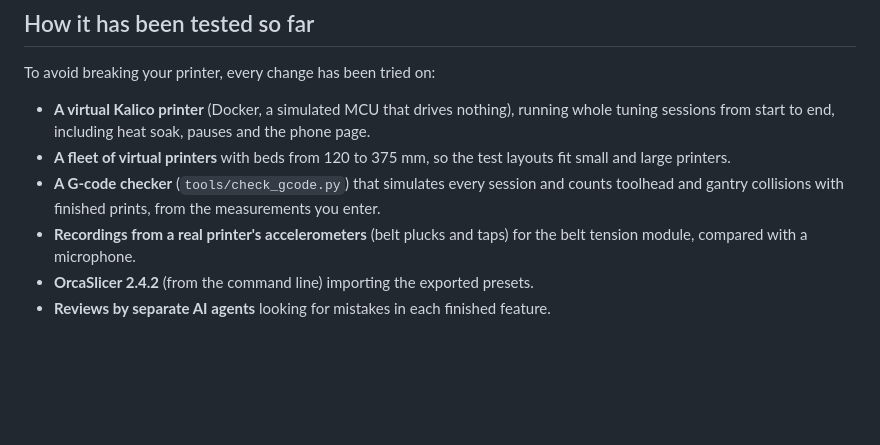
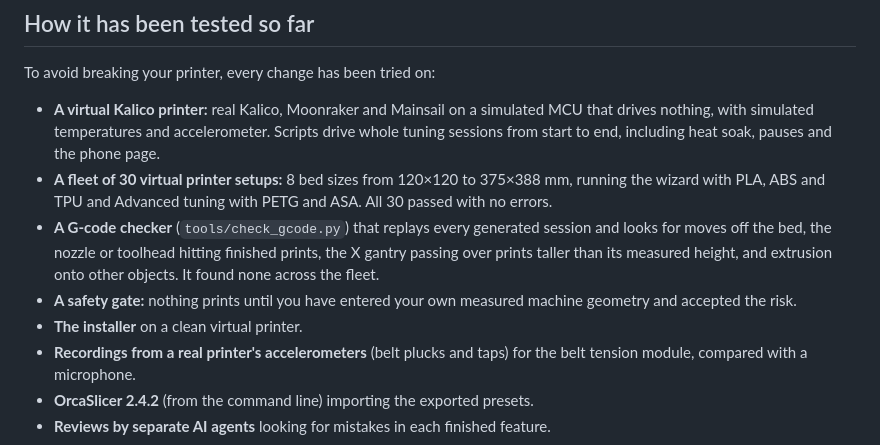
Before and after one commit to HydrateFrequently/Printune, a Markdown page: README.md, the part around the change. Drawn GitHub-style; blank space fills up the shorter version.

Commit message:
README: testing facts from the virtual printer fleet
Co-Authored-By: Claude Opus 5.5 (1M context) <noreply@anthropic.com>

```diff
--- a/README.md
+++ b/README.md
@@ -33,9 +33,11 @@ Kalico, Moonraker, Mainsail or Fluidd, and `[exclude_object]`, `[pause_resume]`,
 
 To avoid breaking your printer, every change has been tried on:
 
-- **A virtual Kalico printer** (Docker, a simulated MCU that drives nothing), running whole tuning sessions from start to end, including heat soak, pauses and the phone page.
-- **A fleet of virtual printers** with beds from 120 to 375 mm, so the test layouts fit small and large printers.
-- **A G-code checker** (`tools/check_gcode.py`) that simulates every session and counts toolhead and gantry collisions with finished prints, from the measurements you enter.
+- **A virtual Kalico printer:** real Kalico, Moonraker and Mainsail on a simulated MCU that drives nothing, with simulated temperatures and accelerometer. Scripts drive whole tuning sessions from start to end, including heat soak, pauses and the phone page.
+- **A fleet of 30 virtual printer setups:** 8 bed sizes from 120×120 to 375×388 mm, running the wizard with PLA, ABS and TPU and Advanced tuning with PETG and ASA. All 30 passed with no errors.
+- **A G-code checker** (`tools/check_gcode.py`) that replays every generated session and looks for moves off the bed, the nozzle or toolhead hitting finished prints, the X gantry passing over prints taller than its measured height, and extrusion onto other objects. It found none across the fleet.
+- **A safety gate:** nothing prints until you have entered your own measured machine geometry and accepted the risk.
+- **The installer** on a clean virtual printer.
 - **Recordings from a real printer's accelerometers** (belt plucks and taps) for the belt tension module, compared with a microphone.
 - **OrcaSlicer 2.4.2** (from the command line) importing the exported presets.
 - **Reviews by separate AI agents** looking for mistakes in each finished feature.
```
